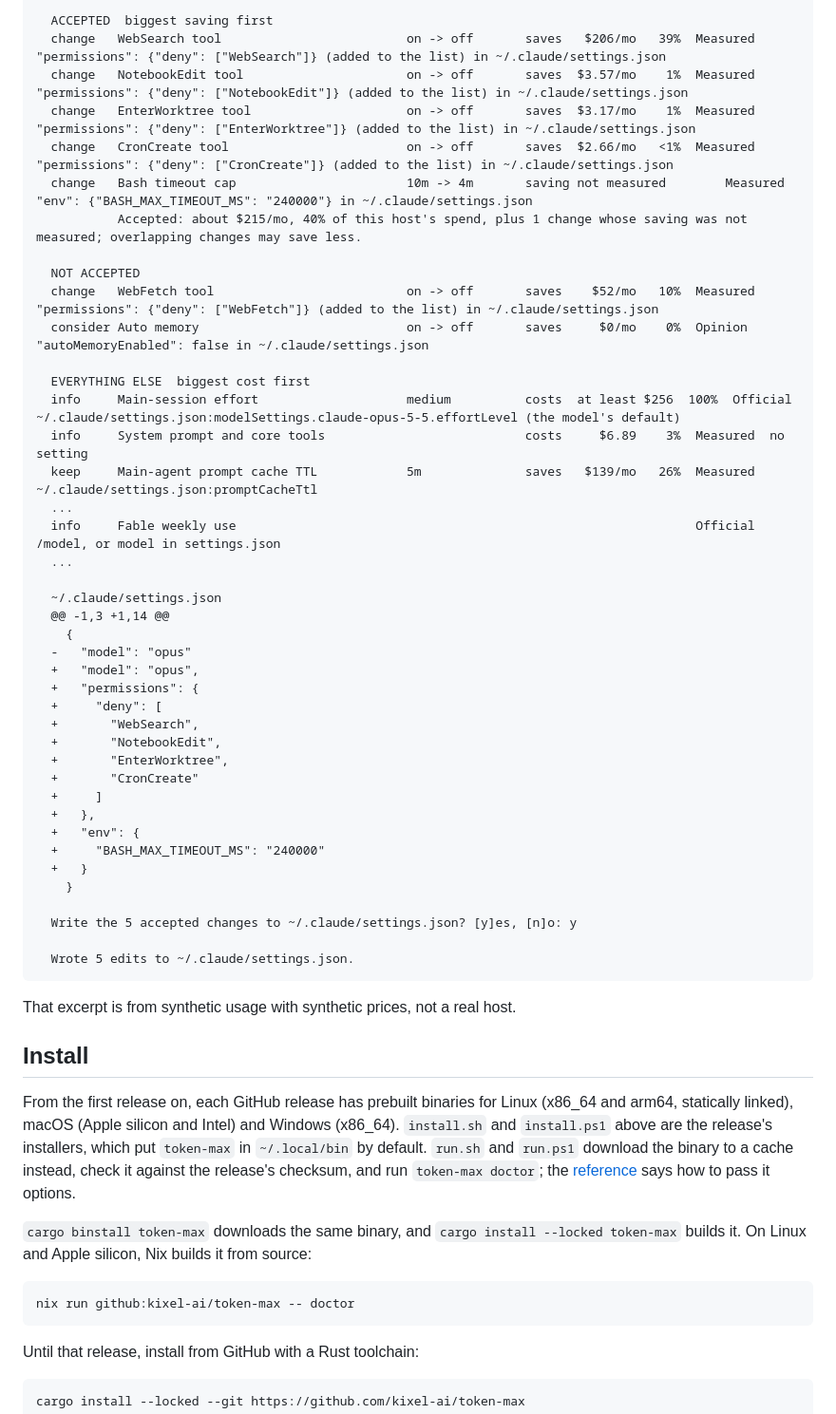
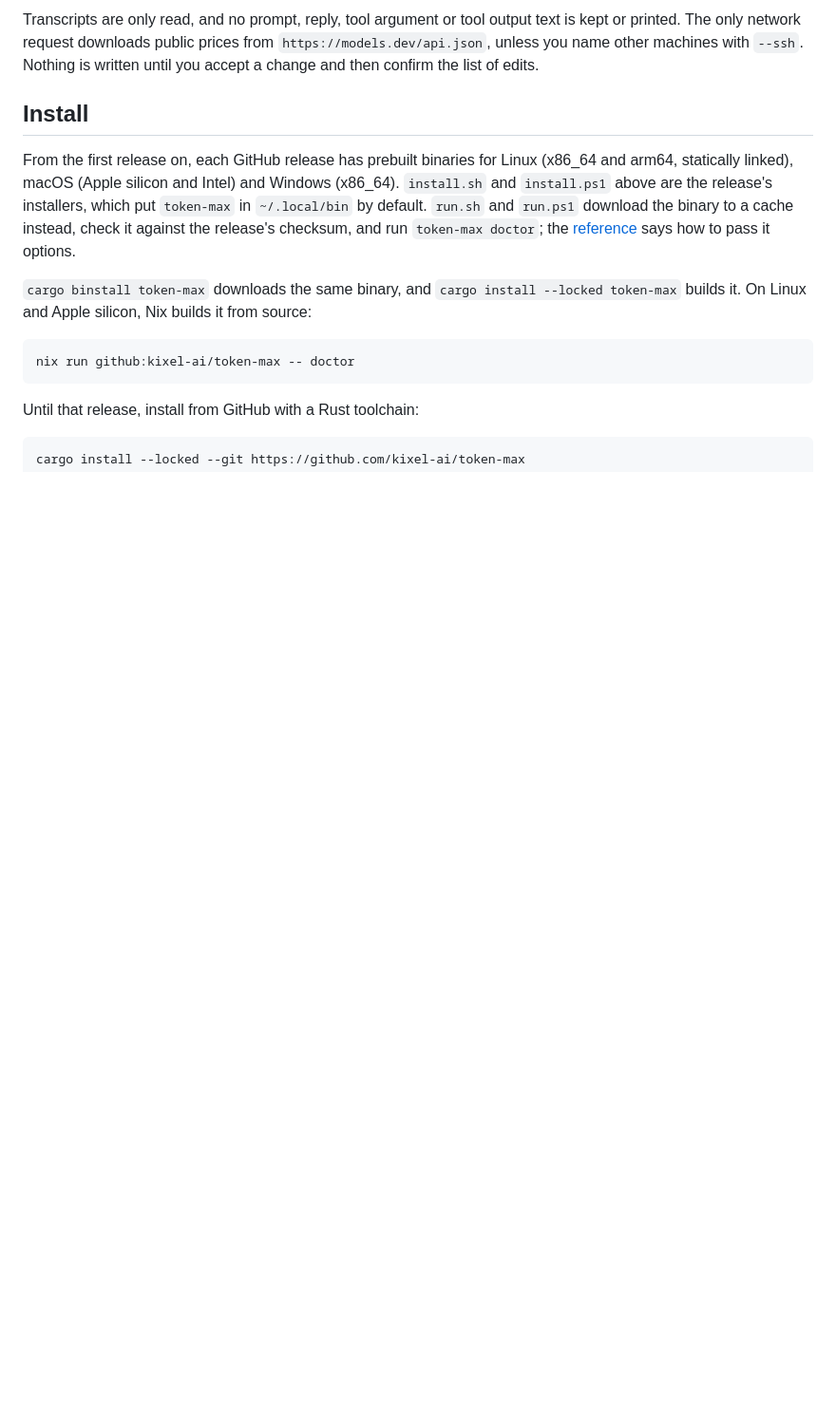
Before and after one commit to kixel-ai/token-max, a Markdown page: README.md, the part around one of its changes. Shown at 95% size. Rendered like a GitHub page; blank space fills up the shorter version.

````diff
--- a/README.md
+++ b/README.md
@@ -76,48 +78,9 @@ token-max  504 requests from 2026-11-01 to 2026-11-15 (14 days), at least $256 a
 
-  ACCEPTED  biggest saving first
-  change   WebSearch tool                         on -> off       saves   $206/mo   39%  Measured  "permissions": {"deny": ["WebSearch"]} (added to the list) in ~/.claude/settings.json
-  change   NotebookEdit tool                      on -> off       saves  $3.57/mo    1%  Measured  "permissions": {"deny": ["NotebookEdit"]} (added to the list) in ~/.claude/settings.json
-  change   EnterWorktree tool                     on -> off       saves  $3.17/mo    1%  Measured  "permissions": {"deny": ["EnterWorktree"]} (added to the list) in ~/.claude/settings.json
-  change   CronCreate tool                        on -> off       saves  $2.66/mo   <1%  Measured  "permissions": {"deny": ["CronCreate"]} (added to the list) in ~/.claude/settings.json
-  change   Bash timeout cap                       10m -> 4m       saving not measured        Measured  "env": {"BASH_MAX_TIMEOUT_MS": "240000"} in ~/.claude/settings.json
-           Accepted: about $215/mo, 40% of this host's spend, plus 1 change whose saving was not measured; overlapping changes may save less.
-
-  NOT ACCEPTED
-  change   WebFetch tool                          on -> off       saves    $52/mo   10%  Measured  "permissions": {"deny": ["WebFetch"]} (added to the list) in ~/.claude/settings.json
-  consider Auto memory                            on -> off       saves     $0/mo    0%  Opinion   "autoMemoryEnabled": false in ~/.claude/settings.json
-
-  EVERYTHING ELSE  biggest cost first
-  info     Main-session effort                    medium          costs  at least $256  100%  Official  ~/.claude/settings.json:modelSettings.claude-opus-5-5.effortLevel (the model's default)
-  info     System prompt and core tools                           costs     $6.89    3%  Measured  no setting
-  keep     Main-agent prompt cache TTL            5m              saves   $139/mo   26%  Measured  ~/.claude/settings.json:promptCacheTtl
-  ...
-  info     Fable weekly use                                                              Official  /model, or model in settings.json
-  ...
-
-  ~/.claude/settings.json
-  @@ -1,3 +1,14 @@
-    {
-  -   "model": "opus"
-  +   "model": "opus",
-  +   "permissions": {
-  +     "deny": [
-  +       "WebSearch",
-  +       "NotebookEdit",
-  +       "EnterWorktree",
-  +       "CronCreate"
-  +     ]
-  +   },
-  +   "env": {
-  +     "BASH_MAX_TIMEOUT_MS": "240000"
-  +   }
-    }
-
-  Write the 5 accepted changes to ~/.claude/settings.json? [y]es, [n]o: y
-
-  Wrote 5 edits to ~/.claude/settings.json.
-```
-
-That excerpt is from synthetic usage with synthetic prices, not a real host.
+Transcripts are only read, and no prompt, reply, tool argument or tool output
+text is kept or printed. The only network request downloads public prices from
+`https://models.dev/api.json`, unless you name other machines with `--ssh`.
+Nothing is written until you accept a change and then confirm the list of
+edits.
 
 ## Install
 
````
Also changed, not shown: other parts of README.md (+51 -113 lines), assets/demo/walk.gif (added), 5 other files.
